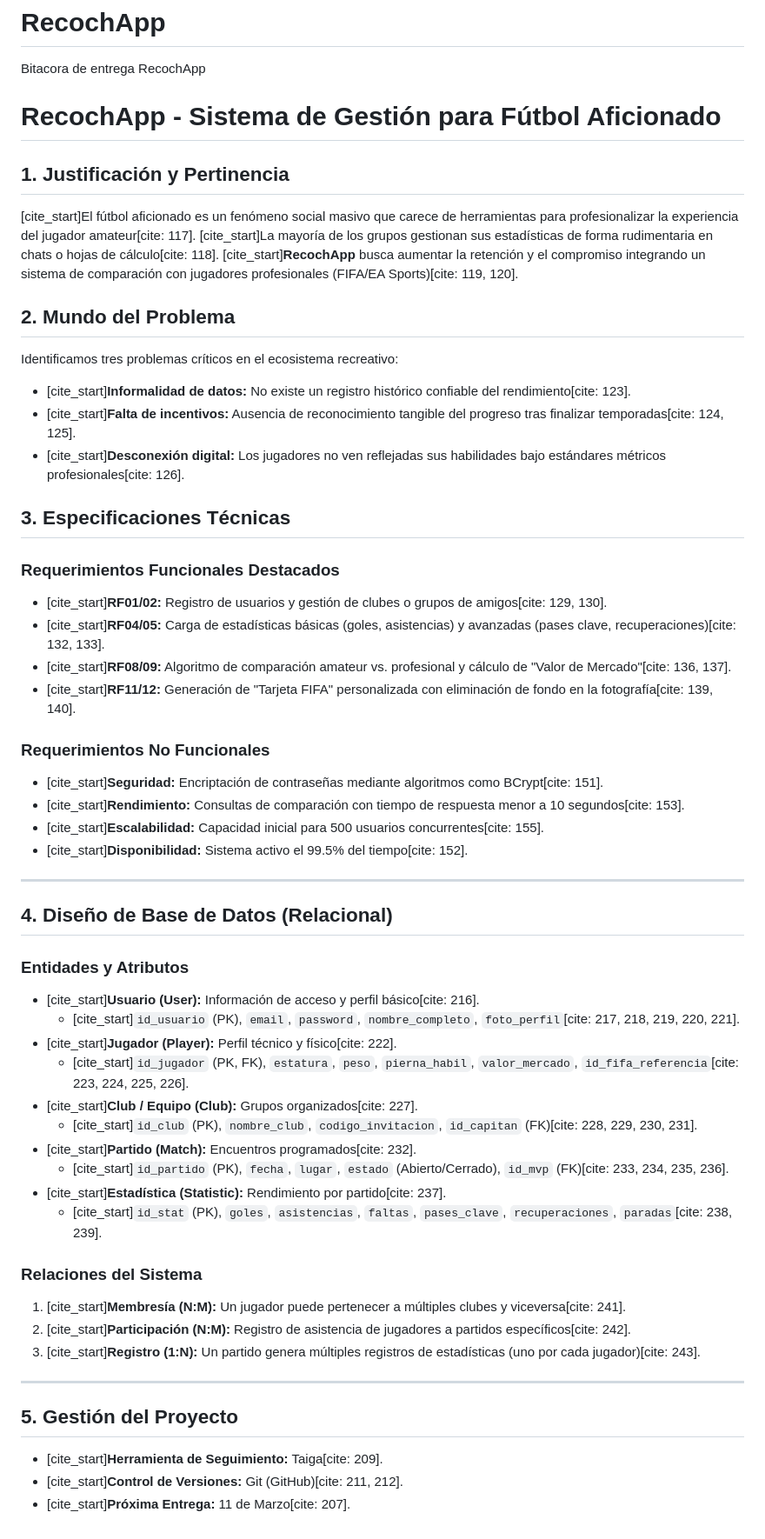
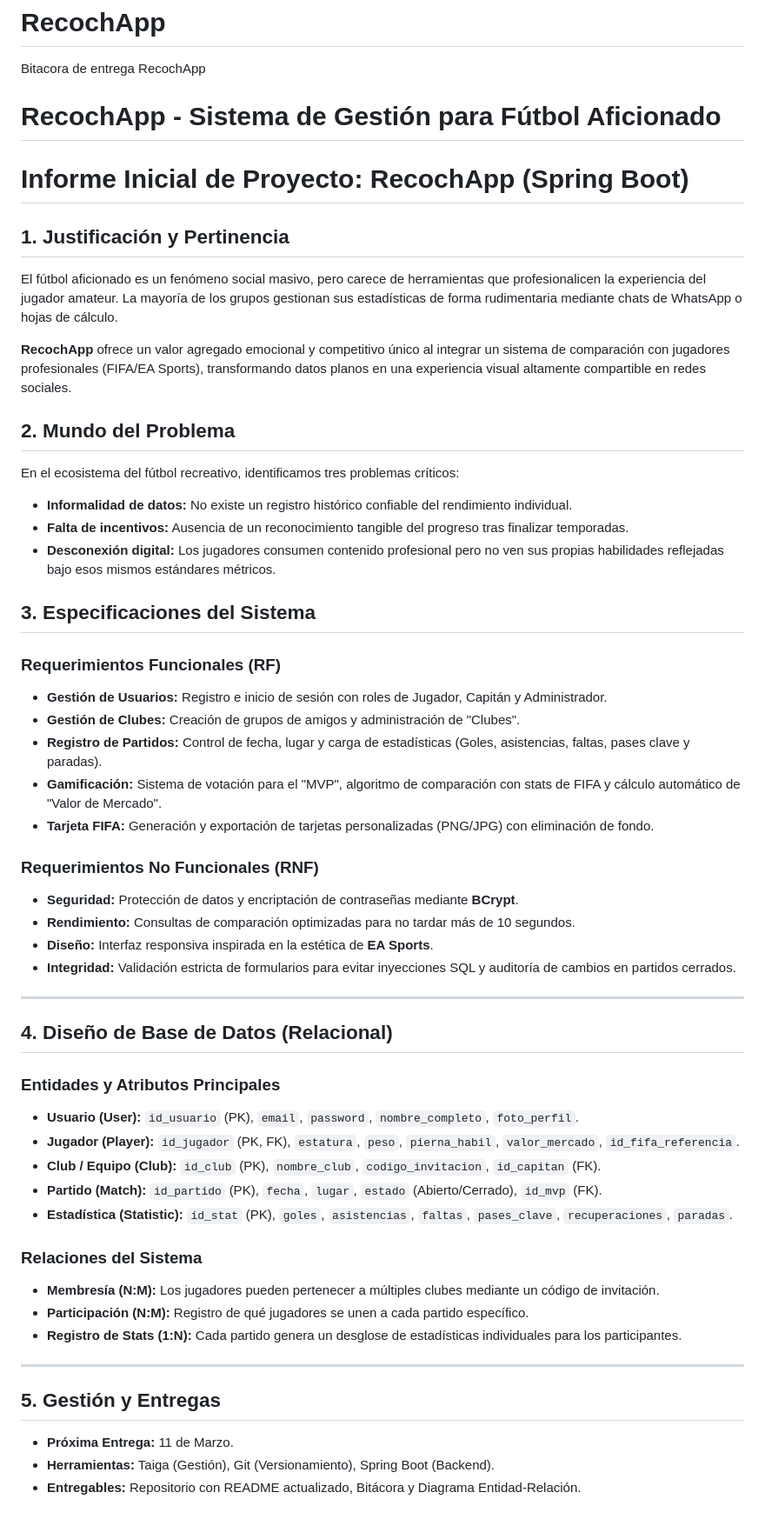
Before and after one commit to Canopuss/RecochApp, a Markdown page: README.md, the part around the change. Shown at 87% size. Drawn GitHub-style.

```diff
--- a/README.md
+++ b/README.md
@@ -4,53 +4,55 @@ Bitacora de entrega RecochApp
 
 # RecochApp - Sistema de Gestión para Fútbol Aficionado
 
+# Informe Inicial de Proyecto: RecochApp (Spring Boot)
+
 ## 1. Justificación y Pertinencia
-[cite_start]El fútbol aficionado es un fenómeno social masivo que carece de herramientas para profesionalizar la experiencia del jugador amateur[cite: 117]. [cite_start]La mayoría de los grupos gestionan sus estadísticas de forma rudimentaria en chats o hojas de cálculo[cite: 118]. [cite_start]**RecochApp** busca aumentar la retención y el compromiso integrando un sistema de comparación con jugadores profesionales (FIFA/EA Sports)[cite: 119, 120].
+El fútbol aficionado es un fenómeno social masivo, pero carece de herramientas que profesionalicen la experiencia del jugador amateur. La mayoría de los grupos gestionan sus estadísticas de forma rudimentaria mediante chats de WhatsApp o hojas de cálculo.
+
+**RecochApp** ofrece un valor agregado emocional y competitivo único al integrar un sistema de comparación con jugadores profesionales (FIFA/EA Sports), transformando datos planos en una experiencia visual altamente compartible en redes sociales.
 
 ## 2. Mundo del Problema
-Identificamos tres problemas críticos en el ecosistema recreativo:
-* [cite_start]**Informalidad de datos:** No existe un registro histórico confiable del rendimiento[cite: 123].
-* [cite_start]**Falta de incentivos:** Ausencia de reconocimiento tangible del progreso tras finalizar temporadas[cite: 124, 125].
-* [cite_start]**Desconexión digital:** Los jugadores no ven reflejadas sus habilidades bajo estándares métricos profesionales[cite: 126].
+En el ecosistema del fútbol recreativo, identificamos tres problemas críticos:
+* **Informalidad de datos:** No existe un registro histórico confiable del rendimiento individual.
+* **Falta de incentivos:** Ausencia de un reconocimiento tangible del progreso tras finalizar temporadas.
+* **Desconexión digital:** Los jugadores consumen contenido profesional pero no ven sus propias habilidades reflejadas bajo esos mismos estándares métricos.
 
-## 3. Especificaciones Técnicas
+## 3. Especificaciones del Sistema
 
-### Requerimientos Funcionales Destacados
-* [cite_start]**RF01/02:** Registro de usuarios y gestión de clubes o grupos de amigos[cite: 129, 130].
-* [cite_start]**RF04/05:** Carga de estadísticas básicas (goles, asistencias) y avanzadas (pases clave, recuperaciones)[cite: 132, 133].
-* [cite_start]**RF08/09:** Algoritmo de comparación amateur vs. profesional y cálculo de "Valor de Mercado"[cite: 136, 137].
-* [cite_start]**RF11/12:** Generación de "Tarjeta FIFA" personalizada con eliminación de fondo en la fotografía[cite: 139, 140].
+### Requerimientos Funcionales (RF)
+* **Gestión de Usuarios:** Registro e inicio de sesión con roles de Jugador, Capitán y Administrador.
+* **Gestión de Clubes:** Creación de grupos de amigos y administración de "Clubes".
+* **Registro de Partidos:** Control de fecha, lugar y carga de estadísticas (Goles, asistencias, faltas, pases clave y paradas).
+* **Gamificación:** Sistema de votación para el "MVP", algoritmo de comparación con stats de FIFA y cálculo automático de "Valor de Mercado".
+* **Tarjeta FIFA:** Generación y exportación de tarjetas personalizadas (PNG/JPG) con eliminación de fondo.
 
-### Requerimientos No Funcionales
-* [cite_start]**Seguridad:** Encriptación de contraseñas mediante algoritmos como BCrypt[cite: 151].
-* [cite_start]**Rendimiento:** Consultas de comparación con tiempo de respuesta menor a 10 segundos[cite: 153].
-* [cite_start]**Escalabilidad:** Capacidad inicial para 500 usuarios concurrentes[cite: 155].
-* [cite_start]**Disponibilidad:** Sistema activo el 99.5% del tiempo[cite: 152].
+### Requerimientos No Funcionales (RNF)
+* **Seguridad:** Protección de datos y encriptación de contraseñas mediante **BCrypt**.
+* **Rendimiento:** Consultas de comparación optimizadas para no tardar más de 10 segundos.
+* **Diseño:** Interfaz responsiva inspirada en la estética de **EA Sports**.
+* **Integridad:** Validación estricta de formularios para evitar inyecciones SQL y auditoría de cambios en partidos cerrados.
 
 ---
 
 ## 4. Diseño de Base de Datos (Relacional)
 
-### Entidades y Atributos
-* [cite_start]**Usuario (User):** Información de acceso y perfil básico[cite: 216].
-    * [cite_start]`id_usuario` (PK), `email`, `password`, `nombre_completo`, `foto_perfil`[cite: 217, 218, 219, 220, 221].
-* [cite_start]**Jugador (Player):** Perfil técnico y físico[cite: 222].
-    * [cite_start]`id_jugador` (PK, FK), `estatura`, `peso`, `pierna_habil`, `valor_mercado`, `id_fifa_referencia`[cite: 223, 224, 225, 226].
-* [cite_start]**Club / Equipo (Club):** Grupos organizados[cite: 227].
-    * [cite_start]`id_club` (PK), `nombre_club`, `codigo_invitacion`, `id_capitan` (FK)[cite: 228, 229, 230, 231].
-* [cite_start]**Partido (Match):** Encuentros programados[cite: 232].
-    * [cite_start]`id_partido` (PK), `fecha`, `lugar`, `estado` (Abierto/Cerrado), `id_mvp` (FK)[cite: 233, 234, 235, 236].
-* [cite_start]**Estadística (Statistic):** Rendimiento por partido[cite: 237].
-    * [cite_start]`id_stat` (PK), `goles`, `asistencias`, `faltas`, `pases_clave`, `recuperaciones`, `paradas`[cite: 238, 239].
+### Entidades y Atributos Principales
+* **Usuario (User):** `id_usuario` (PK), `email`, `password`, `nombre_completo`, `foto_perfil`.
+* **Jugador (Player):** `id_jugador` (PK, FK), `estatura`, `peso`, `pierna_habil`, `valor_mercado`, `id_fifa_referencia`.
+* **Club / Equipo (Club):** `id_club` (PK), `nombre_club`, `codigo_invitacion`, `id_capitan` (FK).
+* **Partido (Match):** `id_partido` (PK), `fecha`, `lugar`, `estado` (Abierto/Cerrado), `id_mvp` (FK).
+* **Estadística (Statistic):** `id_stat` (PK), `goles`, `asistencias`, `faltas`, `pases_clave`, `recuperaciones`, `paradas`.
+
+
 
 ### Relaciones del Sistema
-1. [cite_start]**Membresía (N:M):** Un jugador puede pertenecer a múltiples clubes y viceversa[cite: 241].
-2. [cite_start]**Participación (N:M):** Registro de asistencia de jugadores a partidos específicos[cite: 242].
-3. [cite_start]**Registro (1:N):** Un partido genera múltiples registros de estadísticas (uno por cada jugador)[cite: 243].
+* **Membresía (N:M):** Los jugadores pueden pertenecer a múltiples clubes mediante un código de invitación.
+* **Participación (N:M):** Registro de qué jugadores se unen a cada partido específico.
+* **Registro de Stats (1:N):** Cada partido genera un desglose de estadísticas individuales para los participantes.
 
 ---
 
-## 5. Gestión del Proyecto
-* [cite_start]**Herramienta de Seguimiento:** Taiga[cite: 209].
-* [cite_start]**Control de Versiones:** Git (GitHub)[cite: 211, 212].
-* [cite_start]**Próxima Entrega:** 11 de Marzo[cite: 207].
+## 5. Gestión y Entregas
+* **Próxima Entrega:** 11 de Marzo.
+* **Herramientas:** Taiga (Gestión), Git (Versionamiento), Spring Boot (Backend).
+* **Entregables:** Repositorio con README actualizado, Bitácora y Diagrama Entidad-Relación.
```
